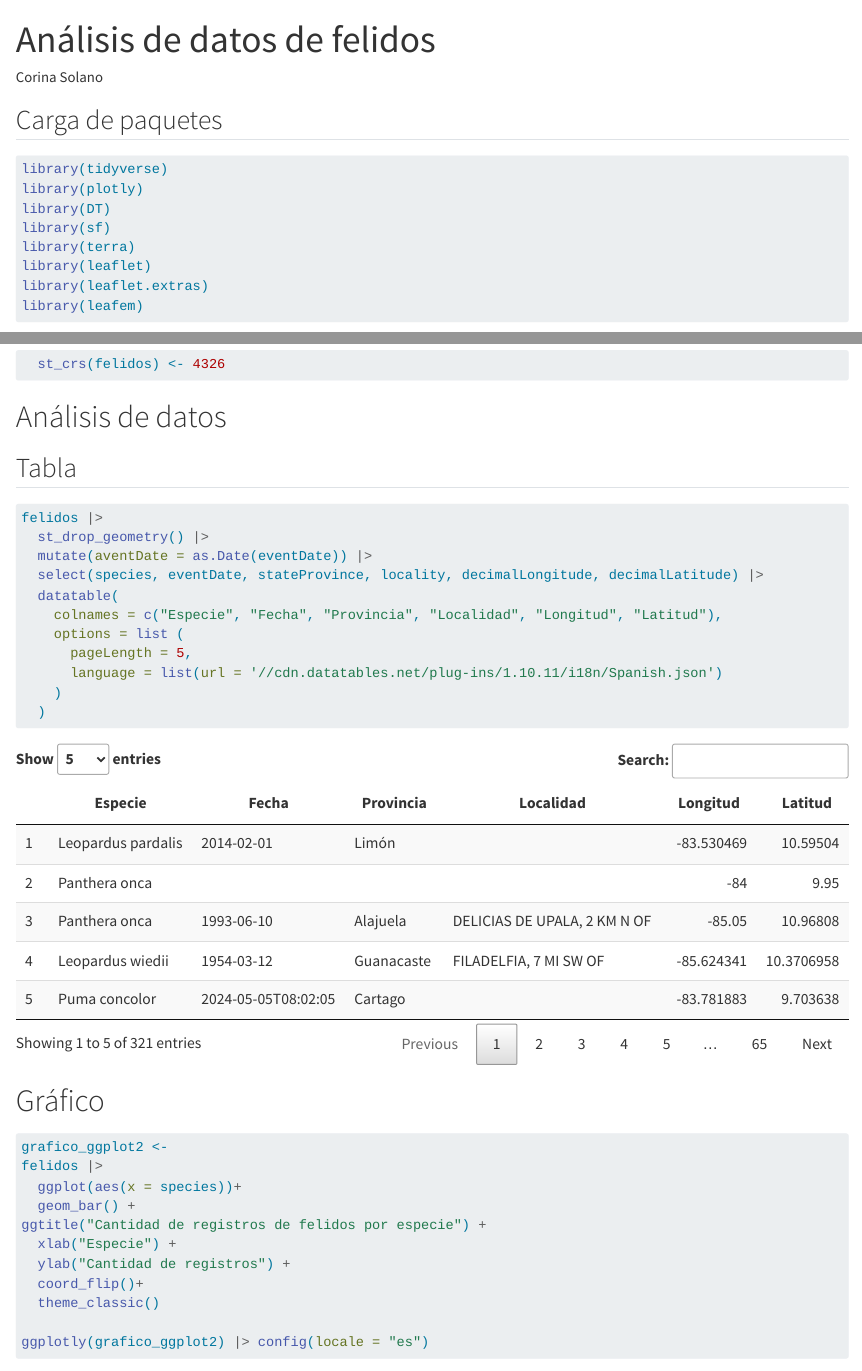
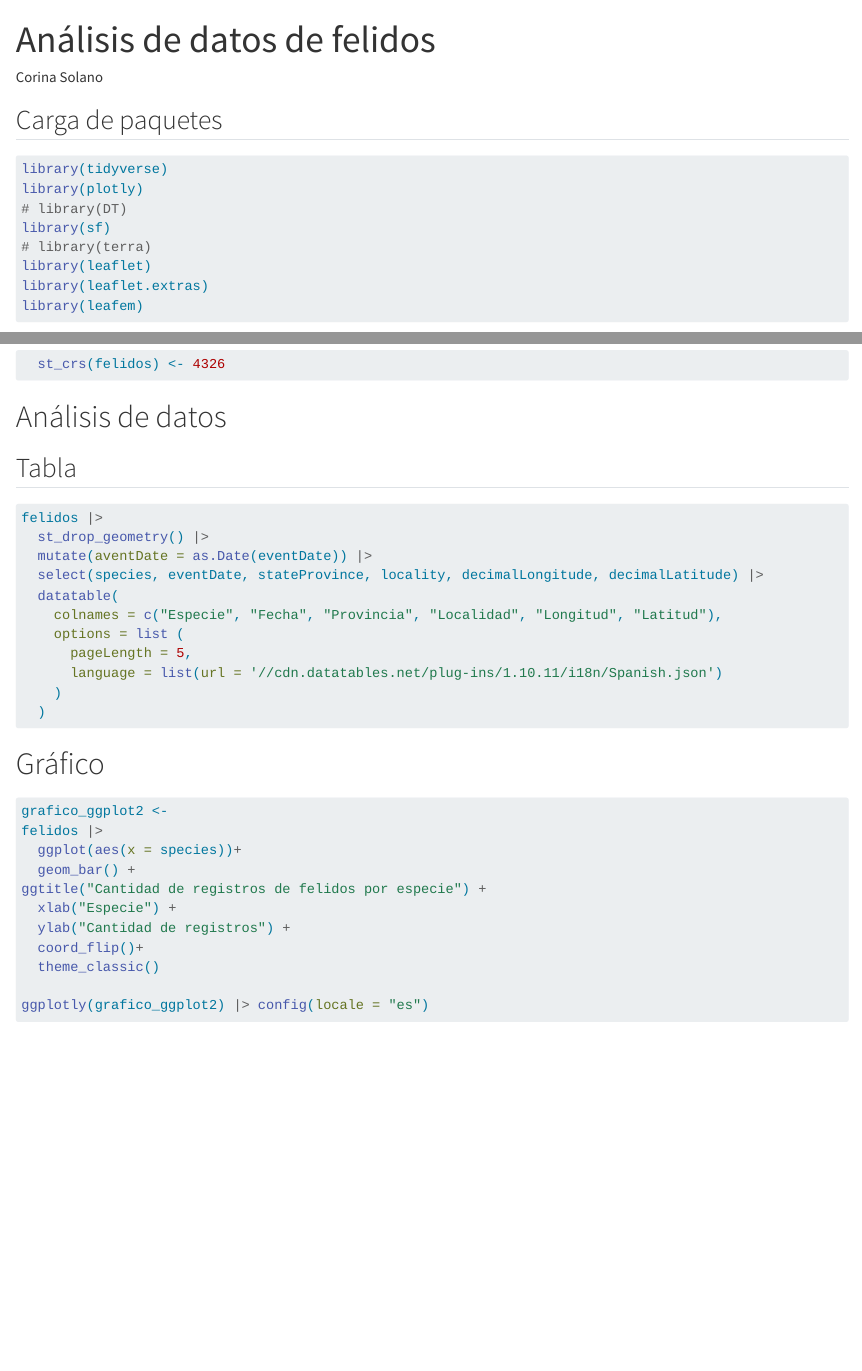
Before and after one commit to corinasp/An-lisis-de-datos-de-f-lidos, a Quarto document (index.qmd): the page in a window 1100 px wide, from its top, and a second part further down, joined at a grey line. Rendered offline with R 4.5, knitr and Pandoc in place of Quarto, with nearby package versions; some code elsewhere in the file could not run offline.

Commit message:
Add files via upload

````diff
--- a/index.qmd
+++ b/index.qmd
@@ -14,9 +14,9 @@ theme: cosmo
 
 library(tidyverse)
 library(plotly)
-library(DT)
+# library(DT)
 library(sf)
-library(terra)
+# library(terra)
 library(leaflet)
 library(leaflet.extras)
 library(leafem)
@@ -65,6 +65,7 @@ provincias <-
 
 ```{r}
 #| label: tabla-felidos
+#| eval: false
 
 felidos |>
   st_drop_geometry() |>
````
Also changed, not shown: index.html.
